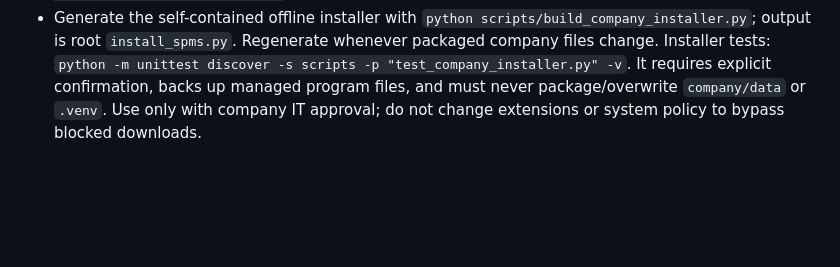
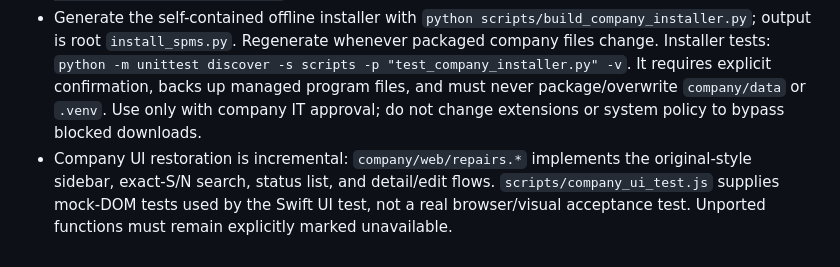
Before and after one commit to i5421jeffrey/Chipmos_Vendor_Return, a Markdown page: AGENTS.md, the part around the change. Drawn GitHub-style; blank space fills up the shorter version.

```diff
--- a/AGENTS.md
+++ b/AGENTS.md
@@ -16,3 +16,4 @@
 - Test with `python -m unittest discover -s company -p "test_*.py" -v`. Windows setup and verification steps are in `company/README.md`. Runtime SQLite files in `company/data/` must not be committed.
 - Shared SQLite migration/backup code is in `company/database.py`, and repair business logic is in `company/modules/repairs/`. Existing databases are backed up before additive module migration; do not delete/rebuild the database to update code. Offline catalog generation: `python scripts/build_company_catalog.py`; JS syntax smoke test on macOS: `swift scripts/test_company_ui.swift`.
 - Generate the self-contained offline installer with `python scripts/build_company_installer.py`; output is root `install_spms.py`. Regenerate whenever packaged company files change. Installer tests: `python -m unittest discover -s scripts -p "test_company_installer.py" -v`. It requires explicit confirmation, backs up managed program files, and must never package/overwrite `company/data` or `.venv`. Use only with company IT approval; do not change extensions or system policy to bypass blocked downloads.
+- Company UI restoration is incremental: `company/web/repairs.*` implements the original-style sidebar, exact-S/N search, status list, and detail/edit flows. `scripts/company_ui_test.js` supplies mock-DOM tests used by the Swift UI test, not a real browser/visual acceptance test. Unported functions must remain explicitly marked unavailable.
```
Also changed, not shown: company/README.md (+5 -1 lines).
